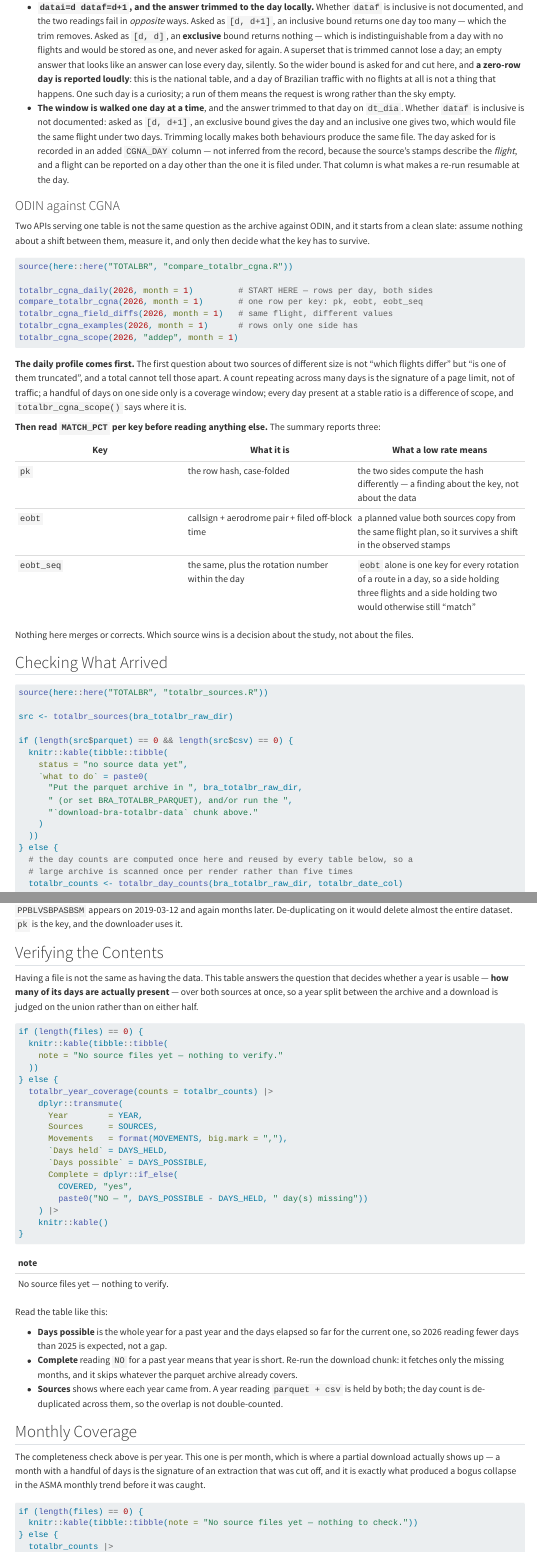
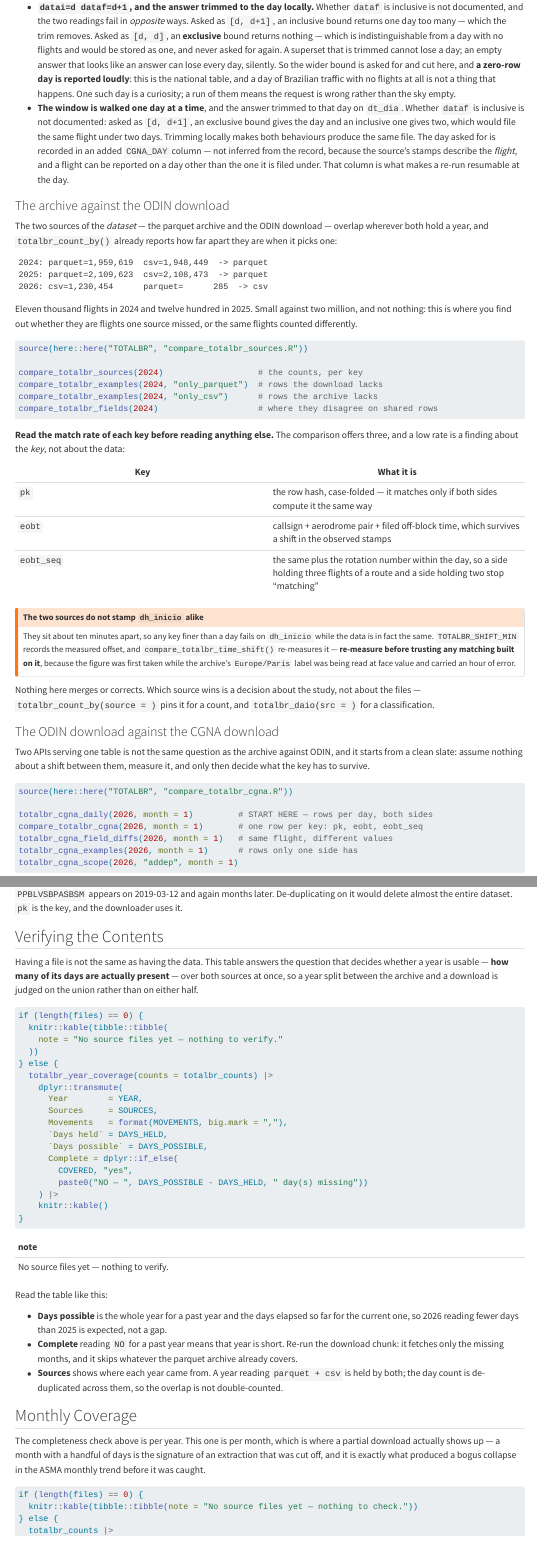
Before and after one commit to benevidesjpcb/BRA-ingestion, a Quarto document (TOTALBR-BRA-ingestion.qmd): the page in a window 1100 px wide, from 3050 px down, and a second part further down, joined at a grey line. Rendered offline with R 4.5, knitr and Pandoc in place of Quarto, with nearby package versions.

Commit message:
TOTALBR qmd: the archive-vs-download comparison had no section, only a footnote
compare_totalbr_sources.R appeared once in the whole document, as a line in the
Function Reference. Meanwhile the CGNA comparison -- added later -- had a full
section with runnable calls. A reader following the document would have found
one comparison and never learned the other existed, and the one they missed is
the one about the sources they actually have.

It now sits with the other comparison, after both downloads, and opens with the
figures totalbr_count_by() just produced: 11,170 flights of difference in 2024
and 1,150 in 2025. A section motivated by a real discrepancy is read; one that
explains a method in the abstract is not.

It leads with the thing that is easiest to get wrong -- that a low match rate is
usually a finding about the KEY rather than about the data -- and carries the
warning that the two sources stamp dh_inicio about ten minutes apart, with the
caveat that the measured offset was first taken while the archive's Europe/Paris
label was read at face value and needs re-measuring before anything rests on it.

The CGNA section is renamed to match, so the two read as a pair.

Co-Authored-By: Claude Opus 5 <noreply@anthropic.com>
Claude-Session: https://claude.ai/code/session_01JW7GHE71BVJaNCQ1ZdhLmu

````diff
--- a/TOTALBR-BRA-ingestion.qmd
+++ b/TOTALBR-BRA-ingestion.qmd
@@ -284,4 +284,20 @@ Three things this endpoint does differently from ODIN, each handled in the downl
   source's stamps describe the *flight*, and a flight can be reported on a day other than
   the one it is filed under. That column is what makes a re-run resumable at the day.
 
-### ODIN against CGNA
+### The archive against the ODIN download
+
+The two sources of the *dataset* — the parquet archive and the ODIN download — overlap
+wherever both hold a year, and `totalbr_count_by()` already reports how far apart they are
+when it picks one:
+
+```
+2024: parquet=1,959,619  csv=1,948,449  -> parquet
+2025: parquet=2,109,623  csv=2,108,473  -> parquet
+2026: csv=1,230,454      parquet=      285  -> csv
+```
+
+Eleven thousand flights in 2024 and twelve hundred in 2025. Small against two million, and
+not nothing: this is where you find out whether they are flights one source missed, or the
+same flights counted differently.
+
+```{r}
@@ -288,3 +315,26 @@ Three things this endpoint does differently from ODIN, each handled in the downl
+**Read the match rate of each key before reading anything else.** The comparison offers
+three, and a low rate is a finding about the *key*, not about the data:
+
+| Key | What it is |
+| --- | --- |
+| `pk` | the row hash, case-folded — it matches only if both sides compute it the same way |
+| `eobt` | callsign + aerodrome pair + filed off-block time, which survives a shift in the observed stamps |
+| `eobt_seq` | the same plus the rotation number within the day, so a side holding three flights of a route and a side holding two stop "matching" |
+
+::: {.callout-warning}
+## The two sources do not stamp `dh_inicio` alike
+They sit about ten minutes apart, so any key finer than a day fails on `dh_inicio` while
+the data is in fact the same. `TOTALBR_SHIFT_MIN` records the measured offset, and
+`compare_totalbr_time_shift()` re-measures it — **re-measure before trusting any matching
+built on it**, because the figure was first taken while the archive's `Europe/Paris` label
+was being read at face value and carried an hour of error.
+:::
+
+Nothing here merges or corrects. Which source wins is a decision about the study, not about
+the files — `totalbr_count_by(source = )` pins it for a count, and
+`totalbr_daio(src = )` for a classification.
+
+### The ODIN download against the CGNA download
 
 Two APIs serving one table is not the same question as the archive against ODIN, and it
 starts from a clean slate: assume nothing about a shift between them, measure it, and only
````
Also changed, not shown: TOTALBR-BRA-ingestion.qmd (11 more changed lines).
